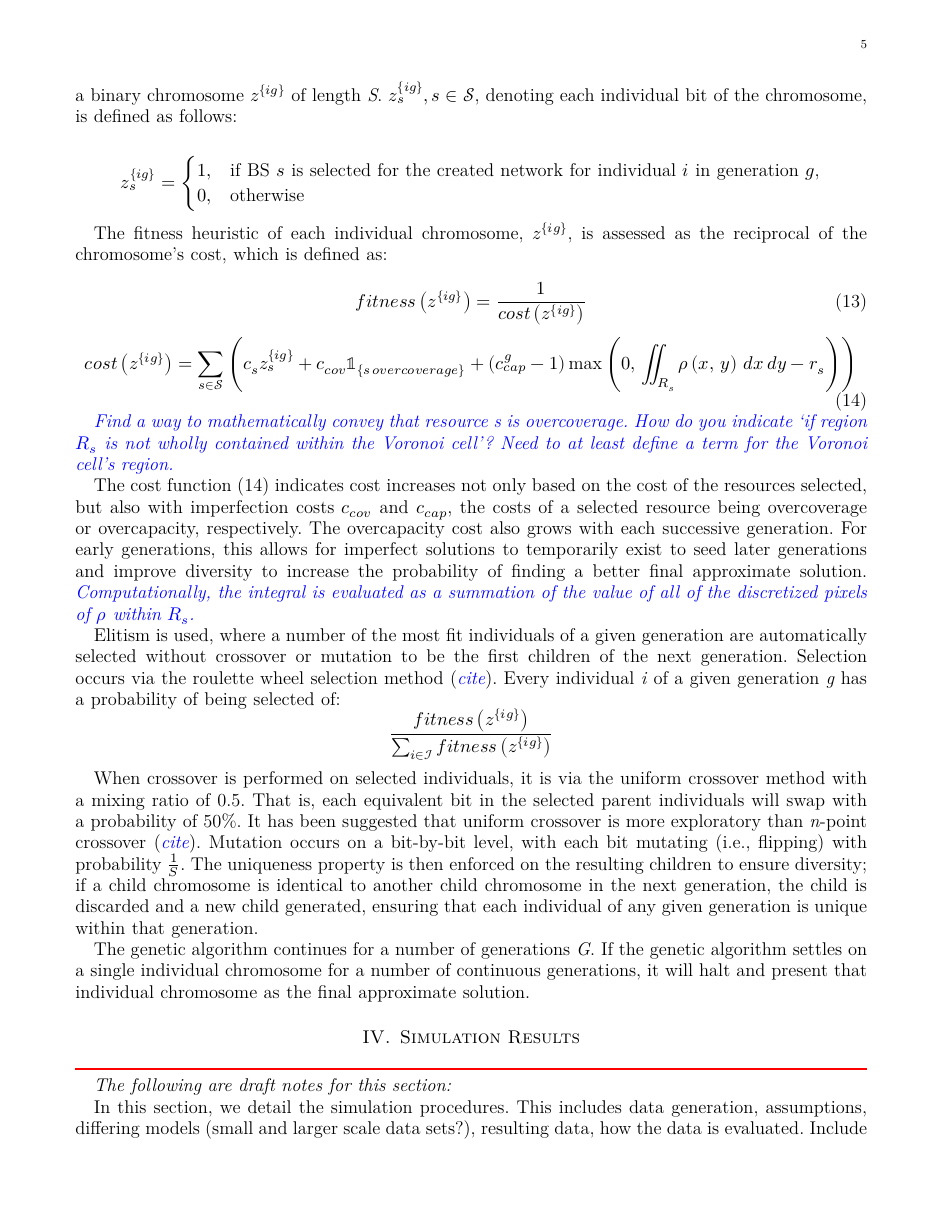
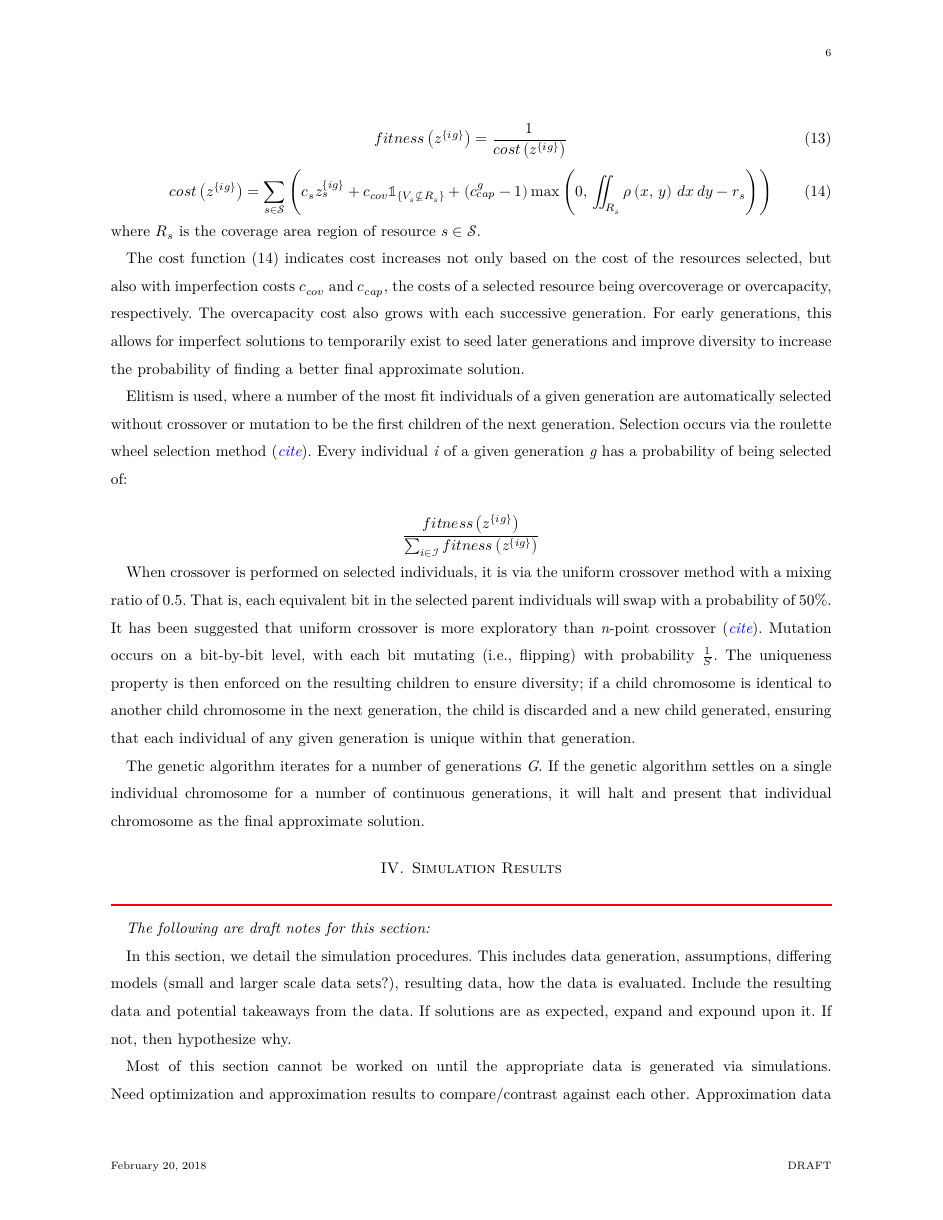
Before and after one commit to KoryTeague/VorMod_ConfPaper, a LaTeX paper (VorMod/Other/GenAlg_VWN-KTeag.tex): page 5 of 6 before the commit and page 6 of 7 after it. Compiled offline with XeLaTeX.

Commit message:
Section 3(c) comment pass
Will do citation pass of completed sections next.

```diff
--- a/VorMod/Other/GenAlg_VWN-KTeag.tex
+++ b/VorMod/Other/GenAlg_VWN-KTeag.tex
@@ -51,7 +51,7 @@
 
 
 %\documentclass[conference]{IEEEtran}
-\documentclass[12pt,onecolumn]{IEEEtran}
+\documentclass[onecolumn,draftcls]{IEEEtran}
 % Some Computer Society conferences also require the compsoc mode option,
 % but others use the standard conference format.
 %
@@ -719,22 +718,24 @@ The fitness heuristic of each individual chromosome, $z^{\{ig\}}$, is assessed a
 fitness\left(z^{\{ig\}}\right) = \frac{1}{cost\left(z^{\{ig\}}\right)}
 \end{equation}
 \begin{equation} \label{eq:GACost}
-cost\left(z^{\{ig\}}\right) = \sum_{s \in \mathcal{S}} \left( c_s z_s^{\{ig\}} + c_{cov}  \mathbb{1}_{\left\{ s\, overcoverage \right\}} + \left(c_{cap}^g - 1\right) \max\left( 0,\, \iint_{R_s} \rho\left(x,\, y\right)\, dx\, dy - r_s \right) \right)
+cost\left(z^{\{ig\}}\right) = \sum_{s \in \mathcal{S}} \left( c_s z_s^{\{ig\}} + c_{cov}  \mathbb{1}_{\left\{ V_s \nsubseteq R_s \right\}} + \left(c_{cap}^g - 1\right) \max\left( 0,\, \iint_{R_s} \rho\left(x,\, y\right)\, dx\, dy - r_s \right) \right)
 \end{equation}
-%\mathbb{1}_{\left\{ \iint_{R_s} \rho\left(x,\, y\right) \,dx \,dy > r_s,\, \exists s \in \mathcal{S} \right\}}
 
-\textcolor{blue}{\textit{Find a way to mathematically convey that resource \textit{s} is overcoverage.  How do you indicate `if region $R_s$ is not wholly contained within the Voronoi cell'?  Need to at least define a term for the Voronoi cell's region.}}
+\noindent where $R_s$ is the coverage area region of resource $s \in \mathcal{S}$.
 
-The cost function (\ref{eq:GACost}) indicates cost increases not only based on the cost of the resources selected, but also with imperfection costs $c_{cov}$ and $c_{cap}$, the costs of a selected resource being overcoverage or overcapacity, respectively.  The overcapacity cost also grows with each successive generation.  For early generations, this allows for imperfect solutions to temporarily exist to seed later generations and improve diversity to increase the probability of finding a better final approximate solution.  \textcolor{blue}{\textit{Computationally, the integral is evaluated as a summation of the value of all of the discretized pixels of $\rho$ within $R_s$.}}
+%\textcolor{blue}{\textit{Find a way to mathematically convey that resource \textit{s} is overcoverage.  How do you indicate `if region $R_s$ is not wholly contained within the Voronoi cell'?  Need to at least define a term for the Voronoi cell's region.}}
+
+The cost function (\ref{eq:GACost}) indicates cost increases not only based on the cost of the resources selected, but also with imperfection costs $c_{cov}$ and $c_{cap}$, the costs of a selected resource being overcoverage or overcapacity, respectively.  The overcapacity cost also grows with each successive generation.  For early generations, this allows for imperfect solutions to temporarily exist to seed later generations and improve diversity to increase the probability of finding a better final approximate solution.  %\textcolor{blue}{\textit{Computationally, the integral is evaluated as a summation of the value of all of the discretized pixels of $\rho$ within $R_s$.}}
 
 Elitism is used, where a number of the most fit individuals of a given generation are automatically selected without crossover or mutation to be the first children of the next generation.  Selection occurs via the roulette wheel selection method (\textcolor{blue}{\textit{cite}}).  Every individual \textit{i} of a given generation \textit{g} has a probability of being selected of:
+
 \[
 \frac{fitness\left( z^{\{ig\}} \right)}{\sum_{i \in \mathcal{I}} fitness\left( z^{\{ig\}} \right)}
 \]
 
 When crossover is performed on selected individuals, it is via the uniform crossover method with a mixing ratio of 0.5.  That is, each equivalent bit in the selected parent individuals will swap with a probability of 50\%.  It has been suggested that uniform crossover is more exploratory than \textit{n}-point crossover (\textcolor{blue}{\textit{cite}}).  Mutation occurs on a bit-by-bit level, with each bit mutating (i.e., flipping) with probability $\frac{1}{S}$.  The uniqueness property is then enforced on the resulting children to ensure diversity; if a child chromosome is identical to another child chromosome in the next generation, the child is discarded and a new child generated, ensuring that each individual of any given generation is unique within that generation.
 
-The genetic algorithm continues for a number of generations \textit{G}.  If the genetic algorithm settles on a single individual chromosome for a number of continuous generations, it will halt and present that individual chromosome as the final approximate solution.
+The genetic algorithm iterates for a number of generations \textit{G}.  If the genetic algorithm settles on a single individual chromosome for a number of continuous generations, it will halt and present that individual chromosome as the final approximate solution.
 
 \iffalse
 \noindent {\color{red} \rule{\linewidth}{0.5mm}}
```
Also changed, not shown: VorMod/Other/GenAlg_VWN-KTeag.pdf, VorMod/Other/GenAlg_VWN-KTeag.tex (5 more changed lines), 4 other files.
